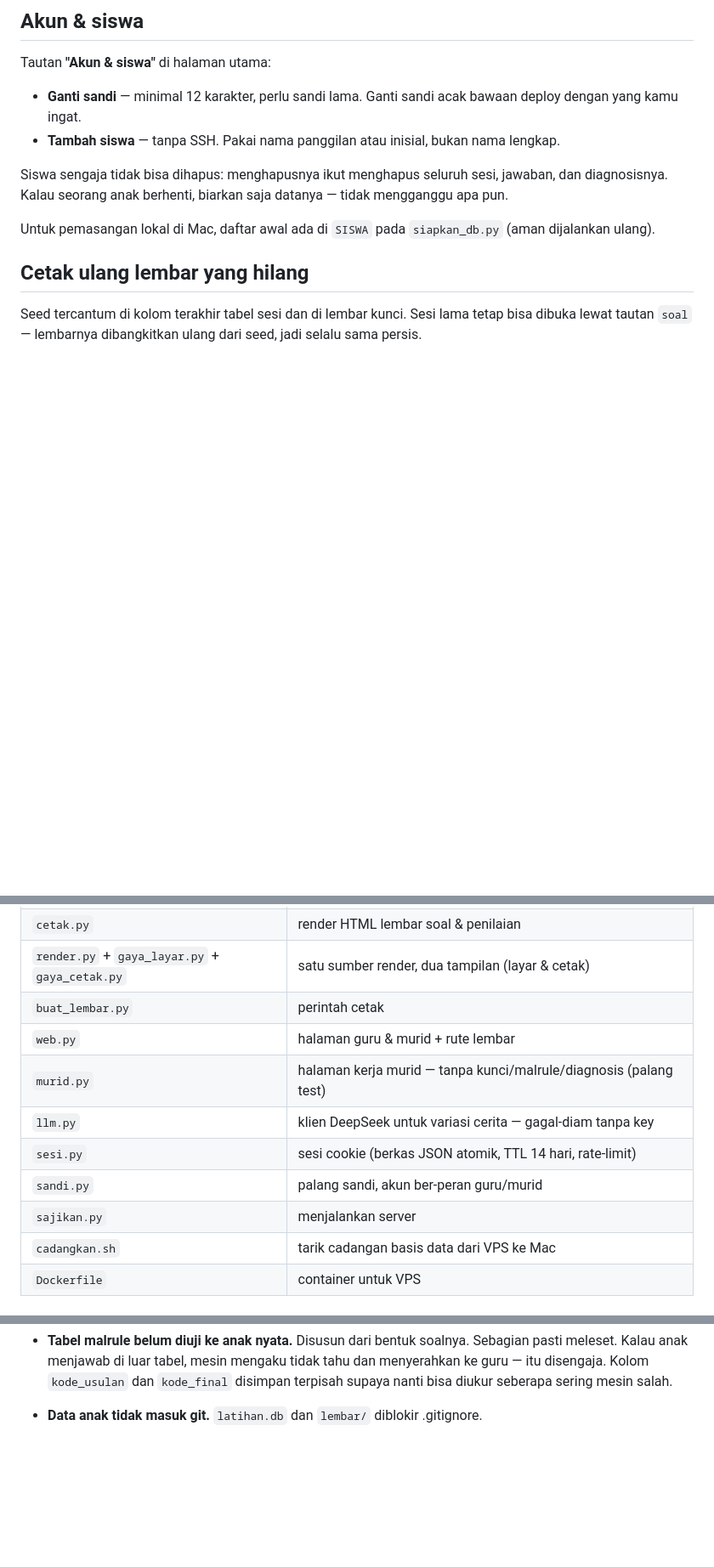
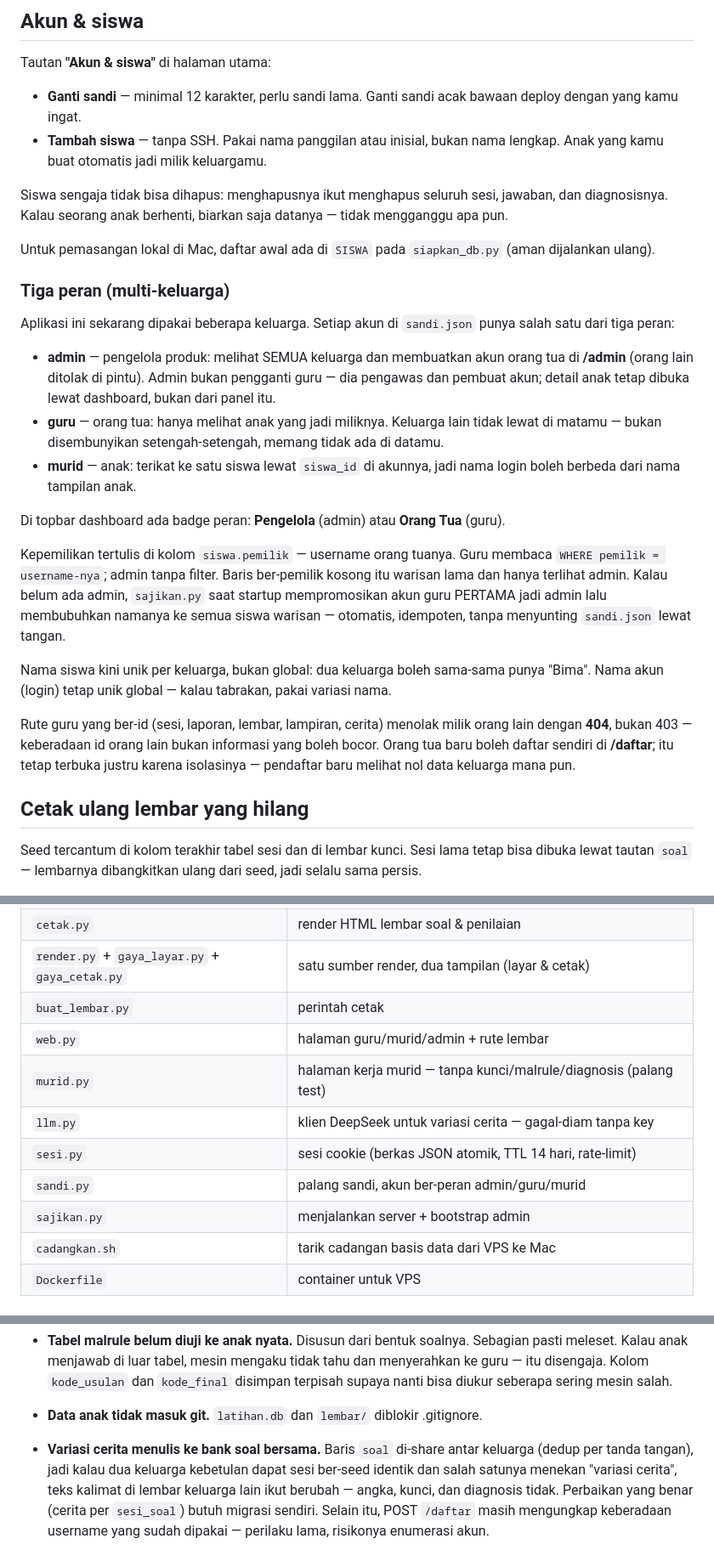
Before and after one commit to clarinovist/osn-mesin-latihan, a Markdown page: mesin/README.md, 3 parts joined by grey strips. Shown at 85% size. Drawn GitHub-style; blank space fills up the shorter version.

Commit message:
docs(readme): tiga peran multi-keluarga + batas yang diketahui
README kini menjelaskan peran admin/guru/murid beserta kewenangannya, aturan
pemilik per keluarga, bootstrap admin saat startup, dan halaman /admin; plus
catatan keterbatasan yang tersisa (bank soal bersama untuk variasi cerita,
enumerasi username di /daftar). Salinan rencana tersimpan di
docs/plan/2026-08-30-multi-keluarga.md (gitignored, tidak di-commit).

Co-authored-by: CommandCodeBot <noreply@commandcode.ai>

```diff
--- a/mesin/README.md
+++ b/mesin/README.md
@@ -98,7 +99,7 @@ Tautan **"Akun & siswa"** di halaman utama:
 - **Ganti sandi** — minimal 12 karakter, perlu sandi lama. Ganti sandi acak
   bawaan deploy dengan yang kamu ingat.
 - **Tambah siswa** — tanpa SSH. Pakai nama panggilan atau inisial, bukan
-  nama lengkap.
+  nama lengkap. Anak yang kamu buat otomatis jadi milik keluargamu.
 
 Siswa sengaja tidak bisa dihapus: menghapusnya ikut menghapus seluruh sesi,
 jawaban, dan diagnosisnya. Kalau seorang anak berhenti, biarkan saja
@@ -106,6 +107,41 @@ datanya — tidak mengganggu apa pun.
 
 Untuk pemasangan lokal di Mac, daftar awal ada di `SISWA` pada
 `siapkan_db.py` (aman dijalankan ulang).
+
+### Tiga peran (multi-keluarga)
+
+Aplikasi ini sekarang dipakai beberapa keluarga. Setiap akun di
+`sandi.json` punya salah satu dari tiga peran:
+
+- **admin** — pengelola produk: melihat SEMUA keluarga dan membuatkan akun
+  orang tua di **/admin** (orang lain ditolak di pintu). Admin bukan
+  pengganti guru — dia pengawas dan pembuat akun; detail anak tetap dibuka
+  lewat dashboard, bukan dari panel itu.
+- **guru** — orang tua: hanya melihat anak yang jadi miliknya. Keluarga
+  lain tidak lewat di matamu — bukan disembunyikan setengah-setengah,
+  memang tidak ada di datamu.
+- **murid** — anak: terikat ke satu siswa lewat `siswa_id` di akunnya,
+  jadi nama login boleh berbeda dari nama tampilan anak.
+
+Di topbar dashboard ada badge peran: **Pengelola** (admin) atau
+**Orang Tua** (guru).
+
+Kepemilikan tertulis di kolom `siswa.pemilik` — username orang tuanya.
+Guru membaca `WHERE pemilik = username-nya`; admin tanpa filter. Baris
+ber-pemilik kosong itu warisan lama dan hanya terlihat admin. Kalau belum
+ada admin, `sajikan.py` saat startup mempromosikan akun guru PERTAMA jadi
+admin lalu membubuhkan namanya ke semua siswa warisan — otomatis,
+idempoten, tanpa menyunting `sandi.json` lewat tangan.
+
+Nama siswa kini unik per keluarga, bukan global: dua keluarga boleh
+sama-sama punya "Bima". Nama akun (login) tetap unik global — kalau
+tabrakan, pakai variasi nama.
+
+Rute guru yang ber-id (sesi, laporan, lembar, lampiran, cerita) menolak
+milik orang lain dengan **404**, bukan 403 — keberadaan id orang lain
+bukan informasi yang boleh bocor. Orang tua baru boleh daftar sendiri di
+**/daftar**; itu tetap terbuka justru karena isolasinya — pendaftar baru
+melihat nol data keluarga mana pun.
 
 ## Cetak ulang lembar yang hilang
 
@@ -131,12 +167,12 @@ seed, jadi selalu sama persis.
 | `cetak.py` | render HTML lembar soal & penilaian |
 | `render.py` + `gaya_layar.py` + `gaya_cetak.py` | satu sumber render, dua tampilan (layar & cetak) |
 | `buat_lembar.py` | perintah cetak |
-| `web.py` | halaman guru & murid + rute lembar |
+| `web.py` | halaman guru/murid/admin + rute lembar |
 | `murid.py` | halaman kerja murid — tanpa kunci/malrule/diagnosis (palang test) |
 | `llm.py` | klien DeepSeek untuk variasi cerita — gagal-diam tanpa key |
 | `sesi.py` | sesi cookie (berkas JSON atomik, TTL 14 hari, rate-limit) |
-| `sandi.py` | palang sandi, akun ber-peran guru/murid |
-| `sajikan.py` | menjalankan server |
+| `sandi.py` | palang sandi, akun ber-peran admin/guru/murid |
+| `sajikan.py` | menjalankan server + bootstrap admin |
 | `cadangkan.sh` | tarik cadangan basis data dari VPS ke Mac |
 | `Dockerfile` | container untuk VPS |
 
@@ -240,3 +276,11 @@ backup sebelum patch: `/root/osn-deploy.bak.<tanggal>`.
 
 - **Data anak tidak masuk git.** `latihan.db` dan `lembar/` diblokir
   .gitignore.
+
+- **Variasi cerita menulis ke bank soal bersama.** Baris `soal` di-share
+  antar keluarga (dedup per tanda tangan), jadi kalau dua keluarga kebetulan
+  dapat sesi ber-seed identik dan salah satunya menekan "variasi cerita",
+  teks kalimat di lembar keluarga lain ikut berubah — angka, kunci, dan
+  diagnosis tidak. Perbaikan yang benar (cerita per `sesi_soal`) butuh
+  migrasi sendiri. Selain itu, POST `/daftar` masih mengungkap keberadaan
+  username yang sudah dipakai — perilaku lama, risikonya enumerasi akun.
```
Also changed, not shown: other parts of mesin/README.md (+2 -1 lines).
